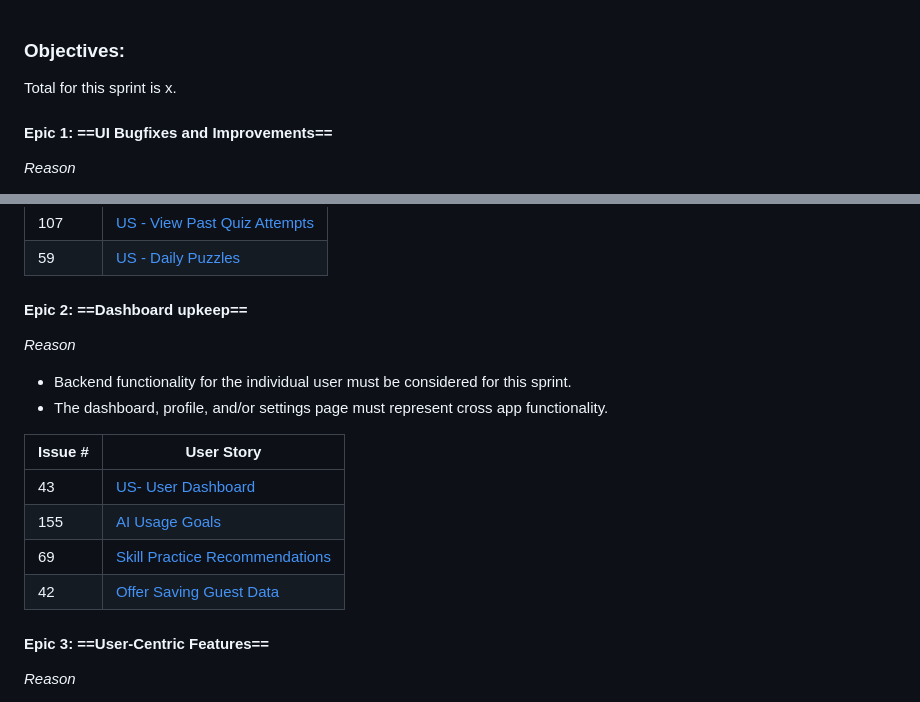
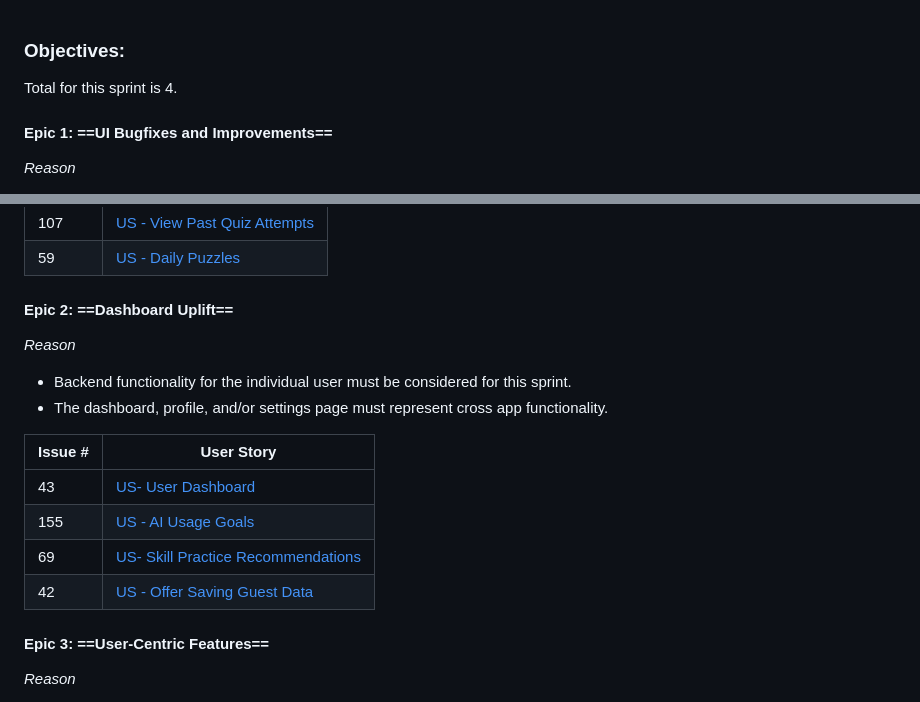
Before and after one commit to codependant-variables/ai-and-me, a Markdown page: Documentation/Sprints/Sprint 4.md, 2 parts joined by grey strips. GitHub-like rendering.

Commit message:
Doc (Sprint 4) Corrected structure

```diff
--- a/Documentation/Sprints/Sprint 4.md
+++ b/Documentation/Sprints/Sprint 4.md
@@ -1,5 +1,5 @@
 ### Objectives:
-Total for this sprint is x.
+Total for this sprint is 4.
 #### Epic 1: ==UI Bugfixes and Improvements==
 *Reason*
 - Assures that theming is consistent across the app.
@@ -14,17 +14,17 @@ Total for this sprint is x.
 | 59      | [US - Daily Puzzles](https://github.com/codependant-variables/ai-and-me/issues/59)      |
 
 
-#### Epic 2: ==Dashboard upkeep==
+#### Epic 2: ==Dashboard Uplift==
 *Reason*
 - Backend functionality for the individual user must be considered for this sprint.
 - The dashboard, profile, and/or settings page must represent cross app functionality.
 
-| Issue # | User Story                                                                                     |
-| ------- | ---------------------------------------------------------------------------------------------- |
-| 43      | [US- User Dashboard](https://github.com/codependant-variables/ai-and-me/issues/43)             |
-| 155     | [AI Usage Goals](https://github.com/codependant-variables/ai-and-me/issues/155)                |
-| 69      | [Skill Practice Recommendations](https://github.com/codependant-variables/ai-and-me/issues/69) |
-| 42      | [Offer Saving Guest Data](https://github.com/codependant-variables/ai-and-me/issues/42)        |
+| Issue # | User Story                                                                                         |
+| ------- | -------------------------------------------------------------------------------------------------- |
+| 43      | [US- User Dashboard](https://github.com/codependant-variables/ai-and-me/issues/43)                 |
+| 155     | [US - AI Usage Goals](https://github.com/codependant-variables/ai-and-me/issues/155)               |
+| 69      | [US- Skill Practice Recommendations](https://github.com/codependant-variables/ai-and-me/issues/69) |
+| 42      | [US - Offer Saving Guest Data](https://github.com/codependant-variables/ai-and-me/issues/42)       |
 
 #### Epic 3: ==User-Centric Features==
 *Reason*
```
